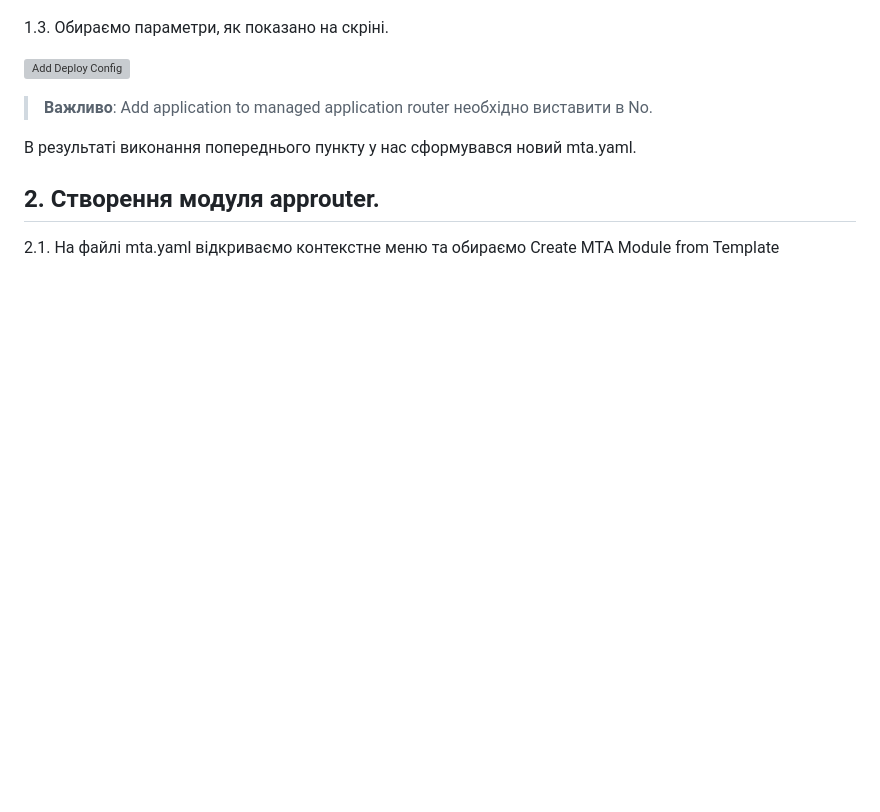
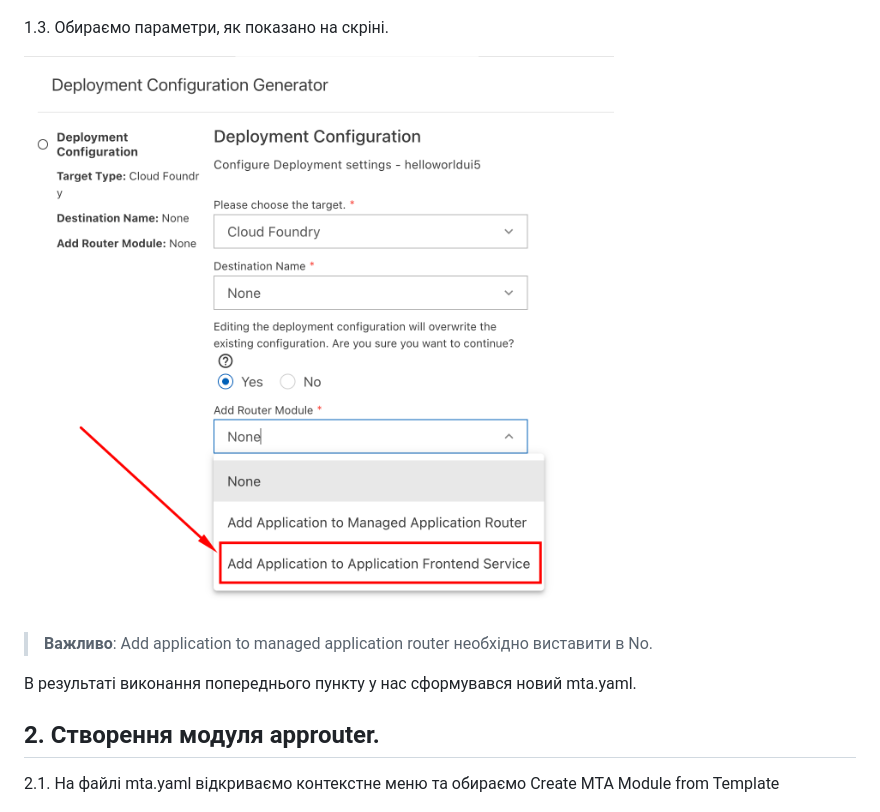
Before and after one commit to yuray76/saasDemo, a Markdown page: README.md, the part around the change. GitHub-like rendering; blank space fills up the shorter version; grey boxes are pictures that could not be loaded.

```diff
--- a/README.md
+++ b/README.md
@@ -21,7 +21,7 @@
 
 1.3. Обираємо параметри, як показано на скріні.
 
-![Add Deploy Config](./screens/031.png)
+![Add Deploy Config](./screens/03.png)
 
 > **Важливо**: Add application to managed application router необхідно виставити в No.
 
```
